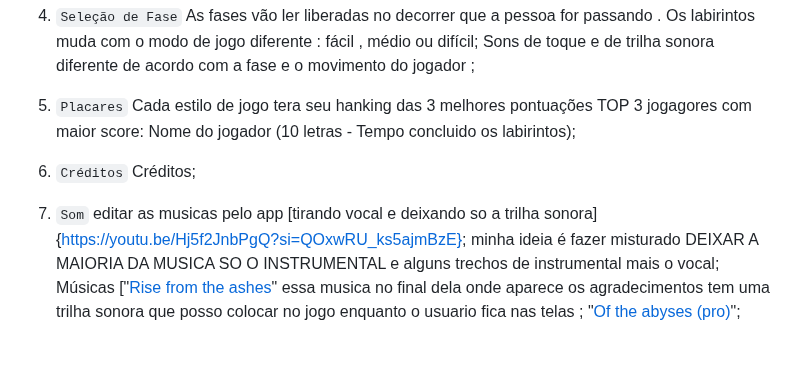
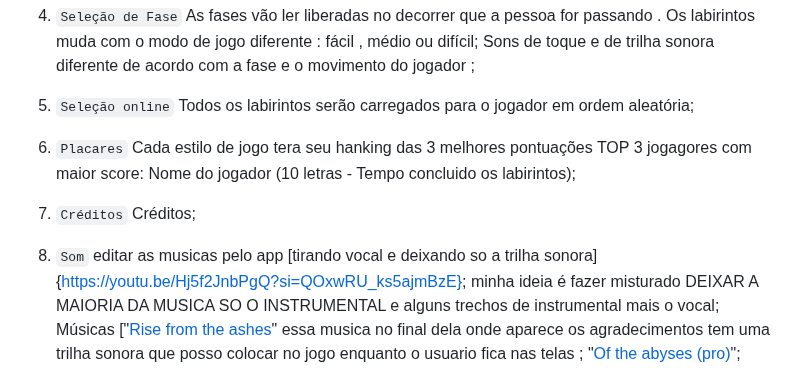
Before and after one commit to ThiagoMassenoMaciel/From-The-Ashes.github.io, a Markdown page: README.md, the part around the change. Rendered like a GitHub page; blank space fills up the shorter version.

```diff
--- a/README.md
+++ b/README.md
@@ -156,13 +156,16 @@ Para ganhar escore o jogador deve passar no mínimo em um labirinto em no máxim
    As fases vão ler liberadas no decorrer que a pessoa for passando .
    Os labirintos muda com o modo de jogo diferente : fácil , médio ou difícil;
    Sons de toque e de trilha sonora diferente de acordo com a fase e o movimento do jogador ;
-5. `Placares`
+5. `Seleção online`
+   Todos os labirintos serão carregados para o jogador em ordem aleatória;
+
+6. `Placares`
    Cada estilo de jogo tera seu hanking das 3 melhores  pontuações
    TOP 3 jogagores com maior score: Nome do jogador (10 letras - Tempo concluido os labirintos);
-6. `Créditos`
+7. `Créditos`
    Créditos;
 
-7. `Som`
+8. `Som`
    editar as musicas pelo app [tirando vocal e deixando so a trilha sonora]{https://youtu.be/Hj5f2JnbPgQ?si=QOxwRU_ks5ajmBzE};
    minha ideia é fazer misturado DEIXAR A MAIORIA DA MUSICA SO O INSTRUMENTAL e alguns trechos de instrumental mais o vocal;
    Músicas ["[Rise from the ashes](https://youtu.be/rvYn45PfdcY?si=gKt0P_zg8uU7RtOp)" essa musica no final dela onde aparece os agradecimentos tem uma trilha sonora que posso colocar no jogo enquanto o usuario fica nas telas ;
```
